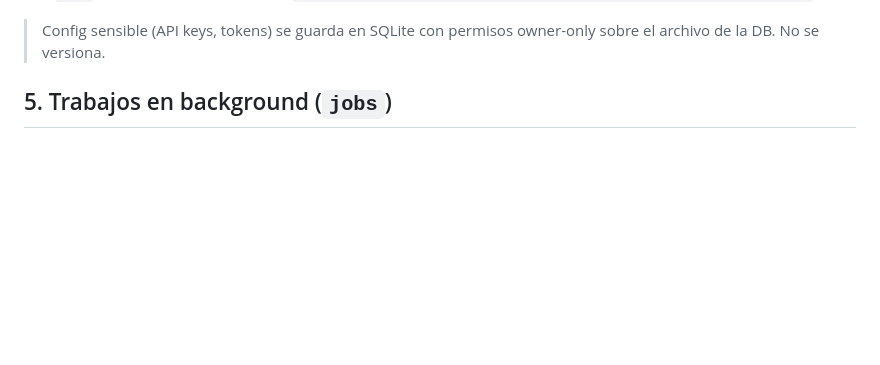
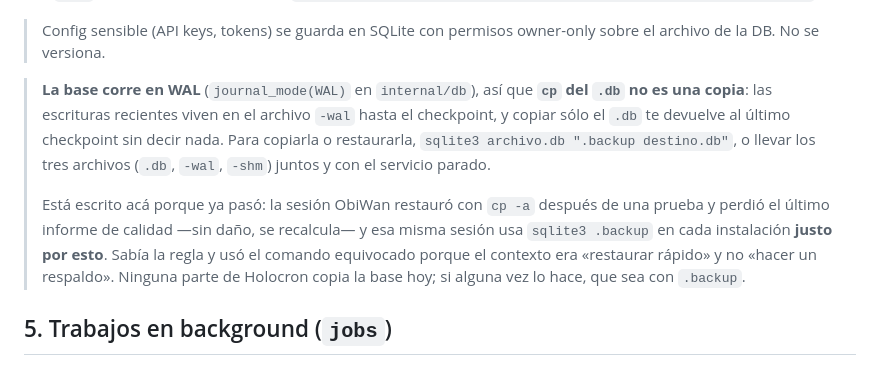
Before and after one commit to criscardozo/holocron, a Markdown page: docs/arquitectura.md, the part around the change. Rendered like a GitHub page; blank space fills up the shorter version.

Commit message:
docs: warn that the database is in WAL, so cp is not a copy
Nothing in Holocron copies the database today, so this is not a bug report —
it is the note that stops one being written later. The connection opens with
journal_mode(WAL), which means recent writes live in the -wal file until a
checkpoint and copying only the .db silently rewinds to that checkpoint.

Written down because it already happened once, to a session that uses
sqlite3 .backup in every install for exactly this reason and still reached for
cp when the context was "restore quickly" rather than "take a backup". A rule
you know is not a rule you apply; the place it needs to be is next to the
thing it protects.

```diff
--- a/docs/arquitectura.md
+++ b/docs/arquitectura.md
@@ -108,6 +108,20 @@ Tablas previstas (crecen por fase):
 
 > Config sensible (API keys, tokens) se guarda en SQLite con permisos owner-only
 > sobre el archivo de la DB. No se versiona.
+
+> **La base corre en WAL** (`journal_mode(WAL)` en `internal/db`), así que
+> **`cp` del `.db` no es una copia**: las escrituras recientes viven en el
+> archivo `-wal` hasta el checkpoint, y copiar sólo el `.db` te devuelve al
+> último checkpoint sin decir nada. Para copiarla o restaurarla, `sqlite3
+> archivo.db ".backup destino.db"`, o llevar los tres archivos (`.db`, `-wal`,
+> `-shm`) juntos y con el servicio parado.
+>
+> Está escrito acá porque ya pasó: la sesión ObiWan restauró con `cp -a` después
+> de una prueba y perdió el último informe de calidad —sin daño, se recalcula—
+> y esa misma sesión usa `sqlite3 .backup` en cada instalación **justo por
+> esto**. Sabía la regla y usó el comando equivocado porque el contexto era
+> «restaurar rápido» y no «hacer un respaldo». Ninguna parte de Holocron copia
+> la base hoy; si alguna vez lo hace, que sea con `.backup`.
 
 ## 5. Trabajos en background (`jobs`)
 
```
